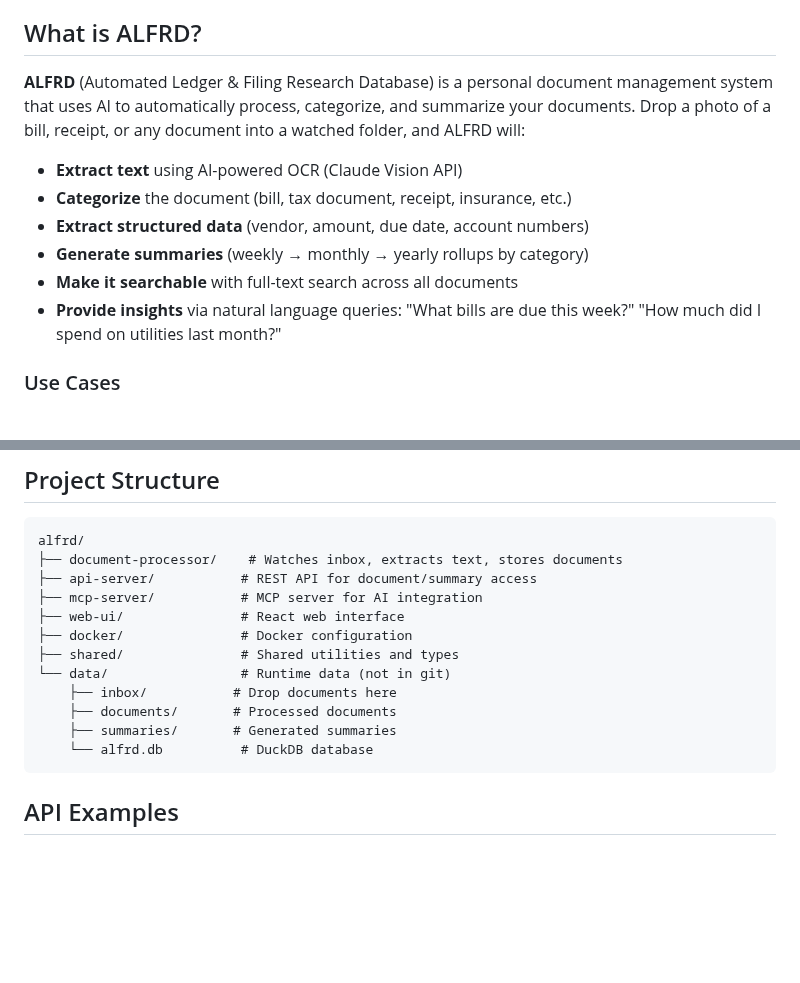
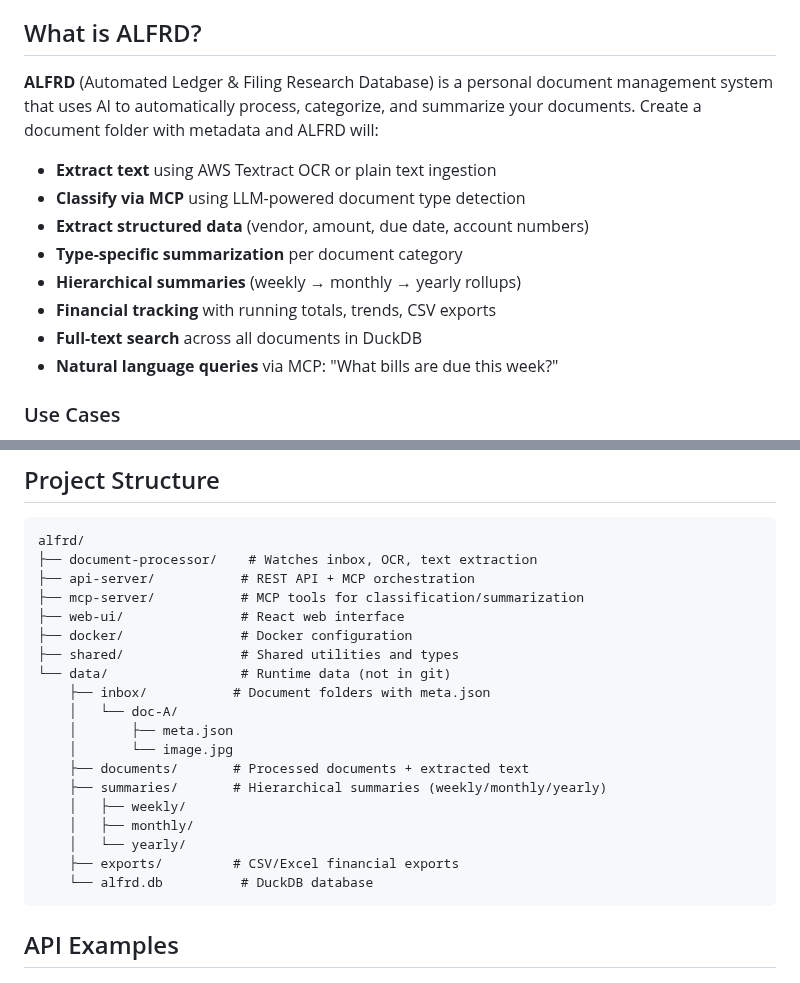
Before and after one commit to sirmick/alfrd, a Markdown page: README.md, 2 parts joined by grey strips. Rendered like a GitHub page; blank space fills up the shorter version.

````diff
--- a/README.md
+++ b/README.md
@@ -4,14 +4,16 @@
 
 ## What is ALFRD?
 
-**ALFRD** (Automated Ledger & Filing Research Database) is a personal document management system that uses AI to automatically process, categorize, and summarize your documents. Drop a photo of a bill, receipt, or any document into a watched folder, and ALFRD will:
+**ALFRD** (Automated Ledger & Filing Research Database) is a personal document management system that uses AI to automatically process, categorize, and summarize your documents. Create a document folder with metadata and ALFRD will:
 
-- **Extract text** using AI-powered OCR (Claude Vision API)
-- **Categorize** the document (bill, tax document, receipt, insurance, etc.)
+- **Extract text** using AWS Textract OCR or plain text ingestion
+- **Classify via MCP** using LLM-powered document type detection
 - **Extract structured data** (vendor, amount, due date, account numbers)
-- **Generate summaries** (weekly → monthly → yearly rollups by category)
-- **Make it searchable** with full-text search across all documents
-- **Provide insights** via natural language queries: "What bills are due this week?" "How much did I spend on utilities last month?"
+- **Type-specific summarization** per document category
+- **Hierarchical summaries** (weekly → monthly → yearly rollups)
+- **Financial tracking** with running totals, trends, CSV exports
+- **Full-text search** across all documents in DuckDB
+- **Natural language queries** via MCP: "What bills are due this week?"
 
 ### Use Cases
 
@@ -153,16 +173,23 @@ Now ask Claude: "What documents do I have?" or "What bills are due this week?"
 
 ```
 alfrd/
-├── document-processor/    # Watches inbox, extracts text, stores documents
-├── api-server/           # REST API for document/summary access
-├── mcp-server/           # MCP server for AI integration
+├── document-processor/    # Watches inbox, OCR, text extraction
+├── api-server/           # REST API + MCP orchestration
+├── mcp-server/           # MCP tools for classification/summarization
 ├── web-ui/               # React web interface
 ├── docker/               # Docker configuration
 ├── shared/               # Shared utilities and types
 └── data/                 # Runtime data (not in git)
-    ├── inbox/           # Drop documents here
-    ├── documents/       # Processed documents
-    ├── summaries/       # Generated summaries
+    ├── inbox/           # Document folders with meta.json
+    │   └── doc-A/
+    │       ├── meta.json
+    │       └── image.jpg
+    ├── documents/       # Processed documents + extracted text
+    ├── summaries/       # Hierarchical summaries (weekly/monthly/yearly)
+    │   ├── weekly/
+    │   ├── monthly/
+    │   └── yearly/
+    ├── exports/         # CSV/Excel financial exports
     └── alfrd.db          # DuckDB database
 ```
 
````
Also changed, not shown: other parts of README.md (+67 -49 lines), IMPLEMENTATION_PLAN.md (+159 -0 lines).
